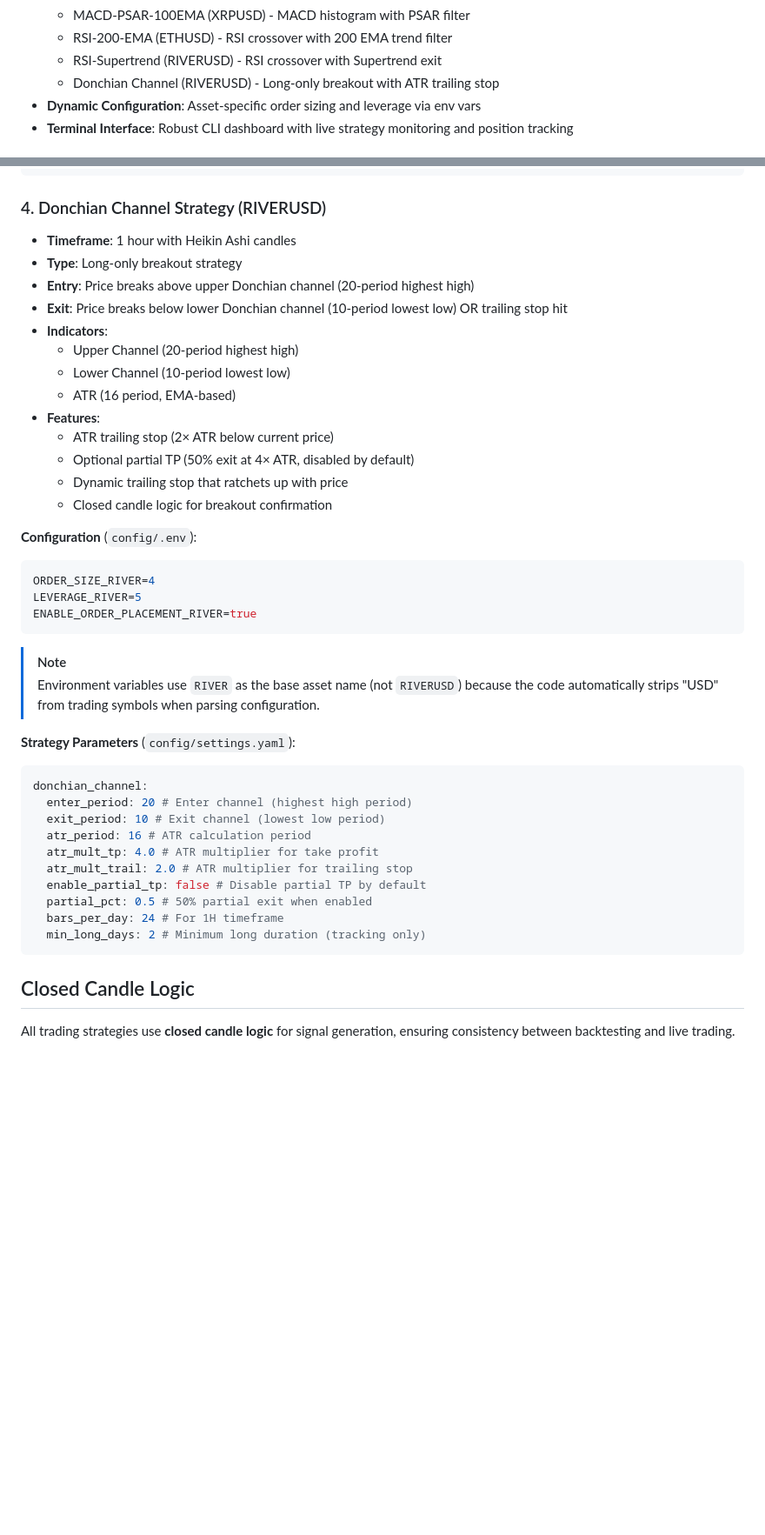
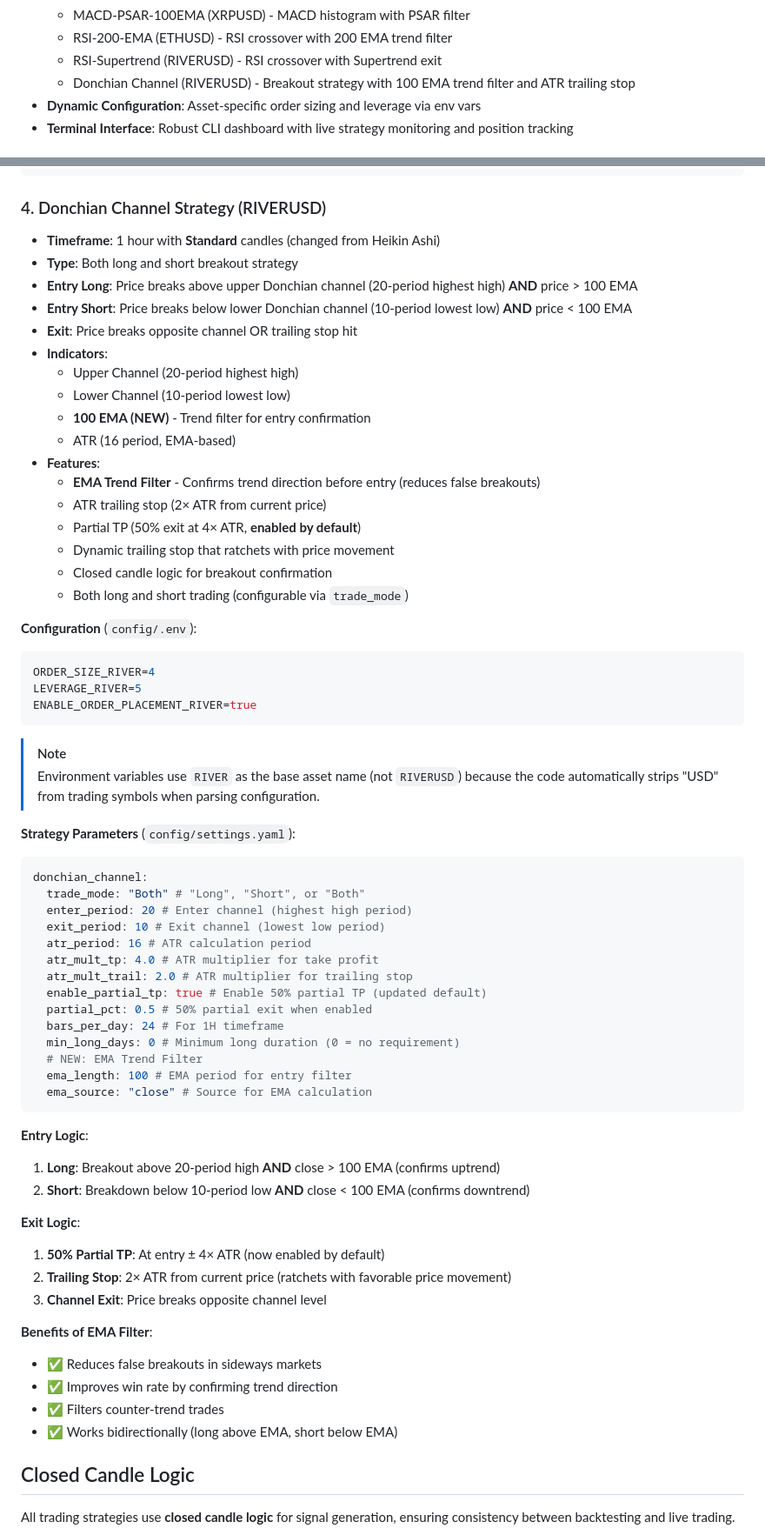
Before and after one commit to gopinath0332-del/delta-exchange-alog, a Markdown page: README.md, 2 parts joined by grey strips. Shown at 87% size. GitHub-like rendering; blank space fills up the shorter version.

Commit message:
feat: update Donchian Channel strategy to support bidirectional trading with a 100 EMA trend filter, standard candles, and default partial take profit.

````diff
--- a/README.md
+++ b/README.md
@@ -20,7 +20,7 @@ A comprehensive Python-based crypto trading analysis platform with Delta Exchang
   - MACD-PSAR-100EMA (XRPUSD) - MACD histogram with PSAR filter
   - RSI-200-EMA (ETHUSD) - RSI crossover with 200 EMA trend filter
   - RSI-Supertrend (RIVERUSD) - RSI crossover with Supertrend exit
-  - Donchian Channel (RIVERUSD) - Long-only breakout with ATR trailing stop
+  - Donchian Channel (RIVERUSD) - Breakout strategy with 100 EMA trend filter and ATR trailing stop
 - **Dynamic Configuration**: Asset-specific order sizing and leverage via env vars
 - **Terminal Interface**: Robust CLI dashboard with live strategy monitoring and position tracking
 
@@ -370,19 +370,23 @@ rsi_supertrend:
 
 ### 4. Donchian Channel Strategy (RIVERUSD)
 
-- **Timeframe**: 1 hour with Heikin Ashi candles
-- **Type**: Long-only breakout strategy
-- **Entry**: Price breaks above upper Donchian channel (20-period highest high)
-- **Exit**: Price breaks below lower Donchian channel (10-period lowest low) OR trailing stop hit
+- **Timeframe**: 1 hour with **Standard** candles (changed from Heikin Ashi)
+- **Type**: Both long and short breakout strategy
+- **Entry Long**: Price breaks above upper Donchian channel (20-period highest high) **AND** price > 100 EMA
+- **Entry Short**: Price breaks below lower Donchian channel (10-period lowest low) **AND** price < 100 EMA
+- **Exit**: Price breaks opposite channel OR trailing stop hit
 - **Indicators**:
   - Upper Channel (20-period highest high)
   - Lower Channel (10-period lowest low)
+  - **100 EMA (NEW)** - Trend filter for entry confirmation
   - ATR (16 period, EMA-based)
 - **Features**:
-  - ATR trailing stop (2× ATR below current price)
-  - Optional partial TP (50% exit at 4× ATR, disabled by default)
-  - Dynamic trailing stop that ratchets up with price
+  - **EMA Trend Filter** - Confirms trend direction before entry (reduces false breakouts)
+  - ATR trailing stop (2× ATR from current price)
+  - Partial TP (50% exit at 4× ATR, **enabled by default**)
+  - Dynamic trailing stop that ratchets with price movement
   - Closed candle logic for breakout confirmation
+  - Both long and short trading (configurable via `trade_mode`)
 
 **Configuration** (`config/.env`):
 
@@ -399,16 +403,38 @@ ENABLE_ORDER_PLACEMENT_RIVER=true
 
 ```yaml
 donchian_channel:
+  trade_mode: "Both" # "Long", "Short", or "Both"
   enter_period: 20 # Enter channel (highest high period)
   exit_period: 10 # Exit channel (lowest low period)
   atr_period: 16 # ATR calculation period
   atr_mult_tp: 4.0 # ATR multiplier for take profit
   atr_mult_trail: 2.0 # ATR multiplier for trailing stop
-  enable_partial_tp: false # Disable partial TP by default
+  enable_partial_tp: true # Enable 50% partial TP (updated default)
   partial_pct: 0.5 # 50% partial exit when enabled
   bars_per_day: 24 # For 1H timeframe
-  min_long_days: 2 # Minimum long duration (tracking only)
+  min_long_days: 0 # Minimum long duration (0 = no requirement)
+  # NEW: EMA Trend Filter
+  ema_length: 100 # EMA period for entry filter
+  ema_source: "close" # Source for EMA calculation
 ```
+
+**Entry Logic**:
+
+1. **Long**: Breakout above 20-period high **AND** close > 100 EMA (confirms uptrend)
+2. **Short**: Breakdown below 10-period low **AND** close < 100 EMA (confirms downtrend)
+
+**Exit Logic**:
+
+1. **50% Partial TP**: At entry ± 4× ATR (now enabled by default)
+2. **Trailing Stop**: 2× ATR from current price (ratchets with favorable price movement)
+3. **Channel Exit**: Price breaks opposite channel level
+
+**Benefits of EMA Filter**:
+
+- ✅ Reduces false breakouts in sideways markets
+- ✅ Improves win rate by confirming trend direction
+- ✅ Filters counter-trend trades
+- ✅ Works bidirectionally (long above EMA, short below EMA)
 
 ## Closed Candle Logic
 
````
